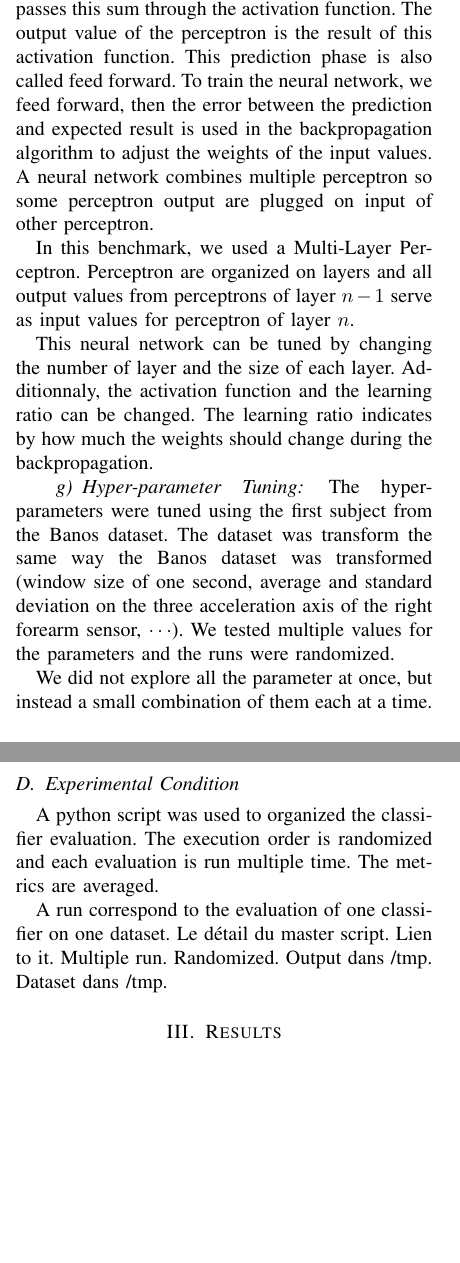
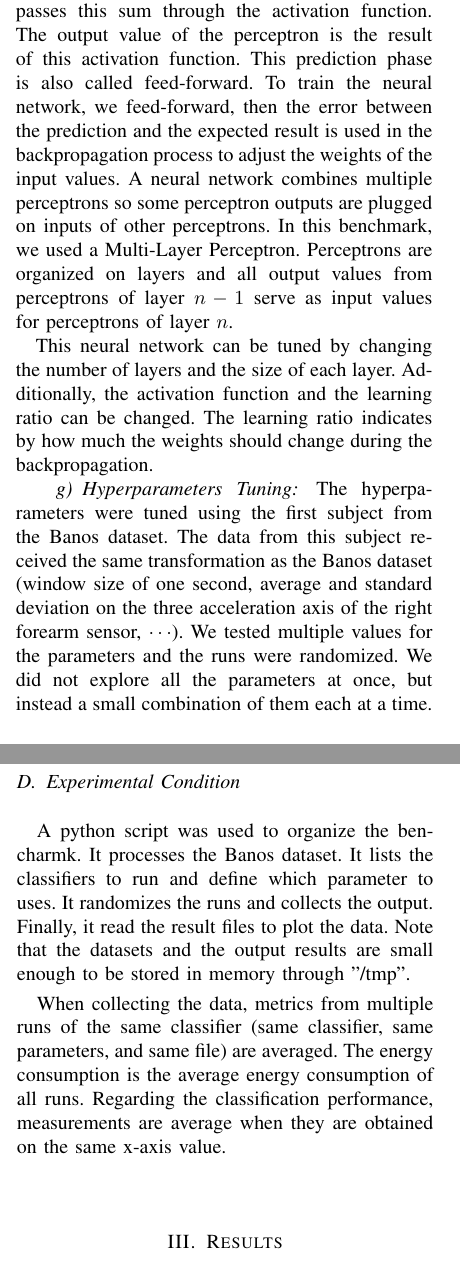
Before and after one commit to big-data-lab-team/benchmark-har-data-stream, a LaTeX paper (paper/paper.tex, which reads paper/method.tex): two parts of the columns of pages 3 and 4 of 6, joined at a grey line, cut so that both start at the same text, the shorter picture padded with empty space. Compiled offline with pdfLaTeX.

Commit message:
Finish grammar fixing and add paragraph in Experimental Condition.

```diff
--- a/paper/method.tex
+++ b/paper/method.tex
@@ -186 +185,0 @@ prediction of this node closer to the prediction of its parent. Finally, the
-base measure or base count is used to initialize the prediction for the root.
@@ -222,8 +238,0 @@ perceptron). Each perceptron has weighted input values and an activation
-function. To do a prediction, the perceptron sums its input values then passes
-this sum through the activation function. The output value of the perceptron is
-the result of this activation function. This prediction phase is also called
-feed forward.  To train the neural network, we feed forward, then the error
-between the prediction and expected result is used in the backpropagation
-algorithm to adjust the weights of the input values.  A neural network combines
-multiple perceptron so some perceptron output are plugged on input of other
-perceptron.
@@ -230,22 +243,39 @@ perceptron.
+activation function. To do a prediction, the
+perceptron sums its input values then passes this
+sum through the activation function. The output
+value of the perceptron is the result of this
+activation function. This prediction phase is also
+called feed-forward.  To train the neural network,
+we feed-forward, then the error between the
+prediction and the expected result is used in the
+backpropagation process to adjust the weights of
+the input values.  A neural network combines
+multiple perceptrons so some perceptron outputs
+are plugged on inputs of other perceptrons.  In
+this benchmark, we used a Multi-Layer Perceptron.
+Perceptrons are organized on layers and all output
+values from perceptrons of layer $n-1$ serve as
+input values for perceptrons of layer $n$.
 
-In this benchmark, we used a Multi-Layer Perceptron. Perceptron are organized
-on layers and all output values from perceptrons of layer $n-1$ serve as input
-values for perceptron of layer $n$.
-
-This neural network can be tuned by changing the number of layer and the size
-of each layer. Additionnaly, the activation function and the learning ratio can
-be changed. The learning ratio indicates by how much the weights should change
+This neural network can be tuned by changing the
+number of layers and the size of each layer.
+Additionally, the activation function and the
+learning ratio can be changed. The learning ratio
+indicates by how much the weights should change
 during the backpropagation.
 
-\paragraph{Hyper-parameter Tuning}
-The hyper-parameters were tuned using the first subject from the Banos dataset.
-The dataset was transform the same way the Banos dataset was transformed
-(window size of one second, average and standard deviation on the three
-acceleration axis of the right forearm sensor, $\cdots$). We tested multiple
-values for the parameters and the runs were randomized.
-
-We did not explore all the parameter at once, but instead a small combination
-of them each at a time.
+\paragraph{Hyperparameters Tuning}
+The hyperparameters were tuned using the first
+subject from the Banos dataset.  The data from
+this subject received the same transformation as
+the Banos dataset (window size of one second,
+average and standard deviation on the three
+acceleration axis of the right forearm sensor,
+$\cdots$). We tested multiple values for the
+parameters and the runs were randomized.  We did
+not explore all the parameters at once, but
+instead a small combination of them each at a
+time.
 
 \subsection{Evaluation}
 The prequential error~\cite{issues_learning_from_stream} was used to evaluate the algorithms. Each
@@ -272,7 +302,7 @@ F1-score\footnote{\href{https://github.com/azazel7/paper-benchmark/blob/9adb1039
 computed in
 one-versus-all fashion, then the F1-scores are averaged. Note that, when a
 class has not been encountered yet, its F1-score is ignored. Similarly to the
-accuracy, no fading factor are applied.
+accuracy, no fading factor is applied.
 
 \subsubsection{Memory}
 The memory is measured by reading the file "/proc/self/statm". This measure is
@@ -297,9 +333,21 @@ task.
 
 \subsection{Experimental Condition}
-A python script was used to organized the classifier evaluation.
-The execution order is randomized and each evaluation is run multiple time. The metrics are averaged.
+A python script was used to organize the
+bencharmk.  It processes the Banos dataset. It
+lists the classifiers to run and define which
+parameter to uses. It randomizes the runs and
+collects the output. Finally, it read the result
+files to plot the data. Note that the datasets and
+the output results are small enough to be stored in
+memory through "/tmp".
 
-A run correspond to the evaluation of one classifier on one dataset.
-Le détail du master script. Lien to it. Multiple run. Randomized. Output dans /tmp. Dataset dans /tmp.
+When collecting the data, metrics from multiple
+runs of the same classifier (same classifier, same
+parameters, and same file) are averaged. The
+energy consumption is the average energy
+consumption of all runs. Regarding the
+classification performance, measurements are
+average when they are obtained on the same x-axis
+value.
 
 % vim: tw=50 ts=2
```
Also changed, not shown: paper/method.tex (126 more changed lines).
